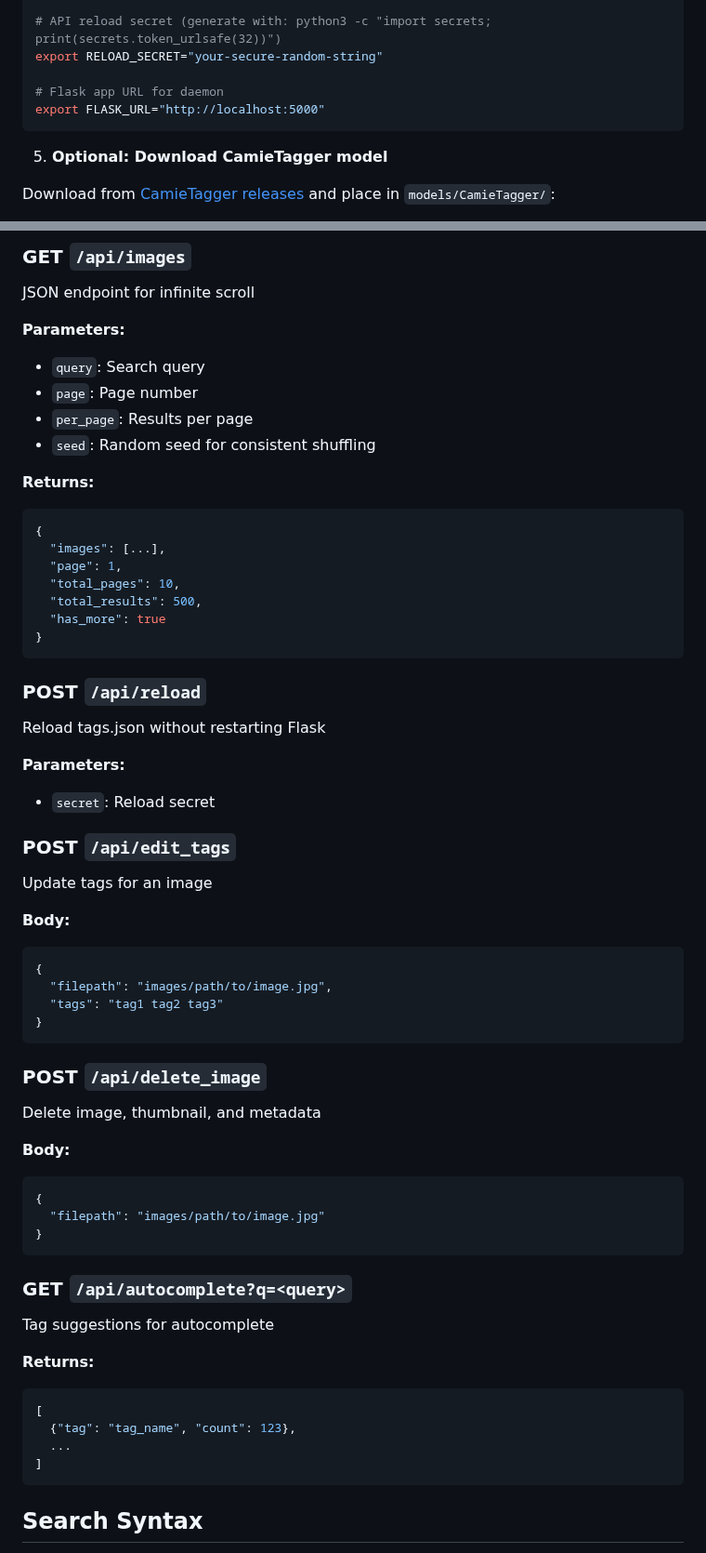
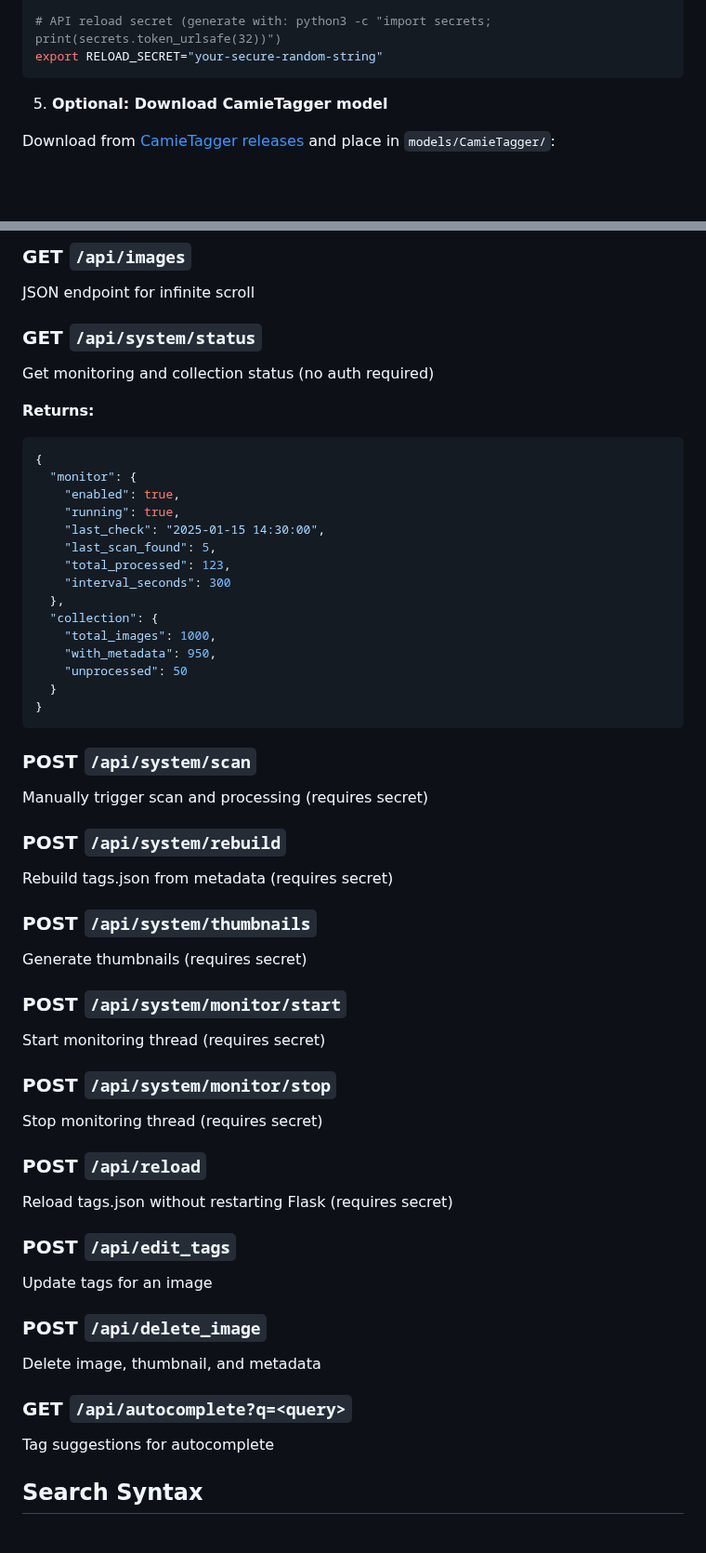
Before and after one commit to kooten111/ChibiBooru, a Markdown page: README.md, 2 parts joined by grey strips. Shown at 93% size. Drawn GitHub-style; blank space fills up the shorter version.

Commit message:
Built-in monitoring

````diff
--- a/README.md
+++ b/README.md
@@ -100,9 +102,6 @@ export SAUCENAO_API_KEY="your-api-key-here"
 
 # API reload secret (generate with: python3 -c "import secrets; print(secrets.token_urlsafe(32))")
 export RELOAD_SECRET="your-secure-random-string"
-
-# Flask app URL for daemon
-export FLASK_URL="http://localhost:5000"
 ```
 
 5. **Optional: Download CamieTagger model**
@@ -277,60 +318,54 @@ Find images similar to the given one (Jaccard similarity)
 ### GET `/api/images`
 JSON endpoint for infinite scroll
 
-**Parameters:**
-- `query`: Search query
-- `page`: Page number
-- `per_page`: Results per page
-- `seed`: Random seed for consistent shuffling
+### GET `/api/system/status`
+Get monitoring and collection status (no auth required)
 
 **Returns:**
 ```json
 {
-  "images": [...],
-  "page": 1,
-  "total_pages": 10,
-  "total_results": 500,
-  "has_more": true
+  "monitor": {
+    "enabled": true,
+    "running": true,
+    "last_check": "2025-01-15 14:30:00",
+    "last_scan_found": 5,
+    "total_processed": 123,
+    "interval_seconds": 300
+  },
+  "collection": {
+    "total_images": 1000,
+    "with_metadata": 950,
+    "unprocessed": 50
+  }
 }
 ```
 
+### POST `/api/system/scan`
+Manually trigger scan and processing (requires secret)
+
+### POST `/api/system/rebuild`
+Rebuild tags.json from metadata (requires secret)
+
+### POST `/api/system/thumbnails`
+Generate thumbnails (requires secret)
+
+### POST `/api/system/monitor/start`
+Start monitoring thread (requires secret)
+
+### POST `/api/system/monitor/stop`
+Stop monitoring thread (requires secret)
+
 ### POST `/api/reload`
-Reload tags.json without restarting Flask
-
-**Parameters:**
-- `secret`: Reload secret
+Reload tags.json without restarting Flask (requires secret)
 
 ### POST `/api/edit_tags`
 Update tags for an image
 
-**Body:**
-```json
-{
-  "filepath": "images/path/to/image.jpg",
-  "tags": "tag1 tag2 tag3"
-}
-```
-
 ### POST `/api/delete_image`
 Delete image, thumbnail, and metadata
 
-**Body:**
-```json
-{
-  "filepath": "images/path/to/image.jpg"
-}
-```
-
 ### GET `/api/autocomplete?q=<query>`
 Tag suggestions for autocomplete
-
-**Returns:**
-```json
-[
-  {"tag": "tag_name", "count": 123},
-  ...
-]
-```
 
 ## Search Syntax
 
````
Also changed, not shown: other parts of README.md (+201 -93 lines).
